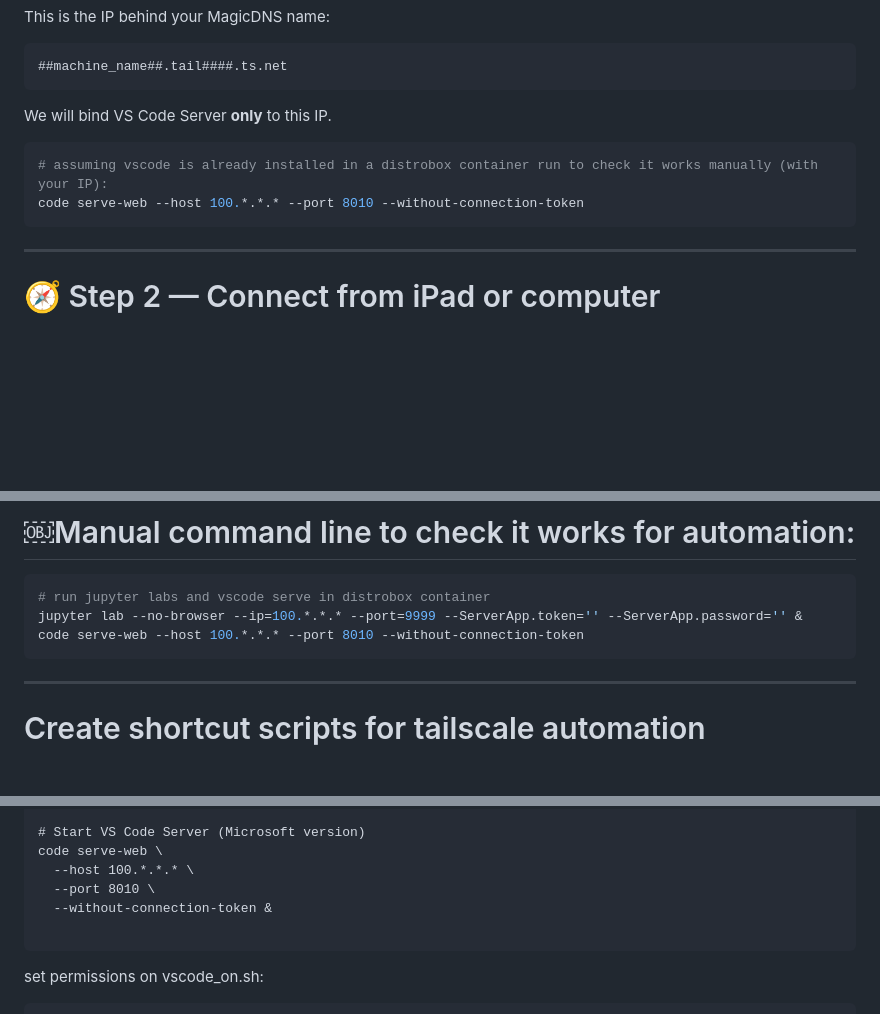
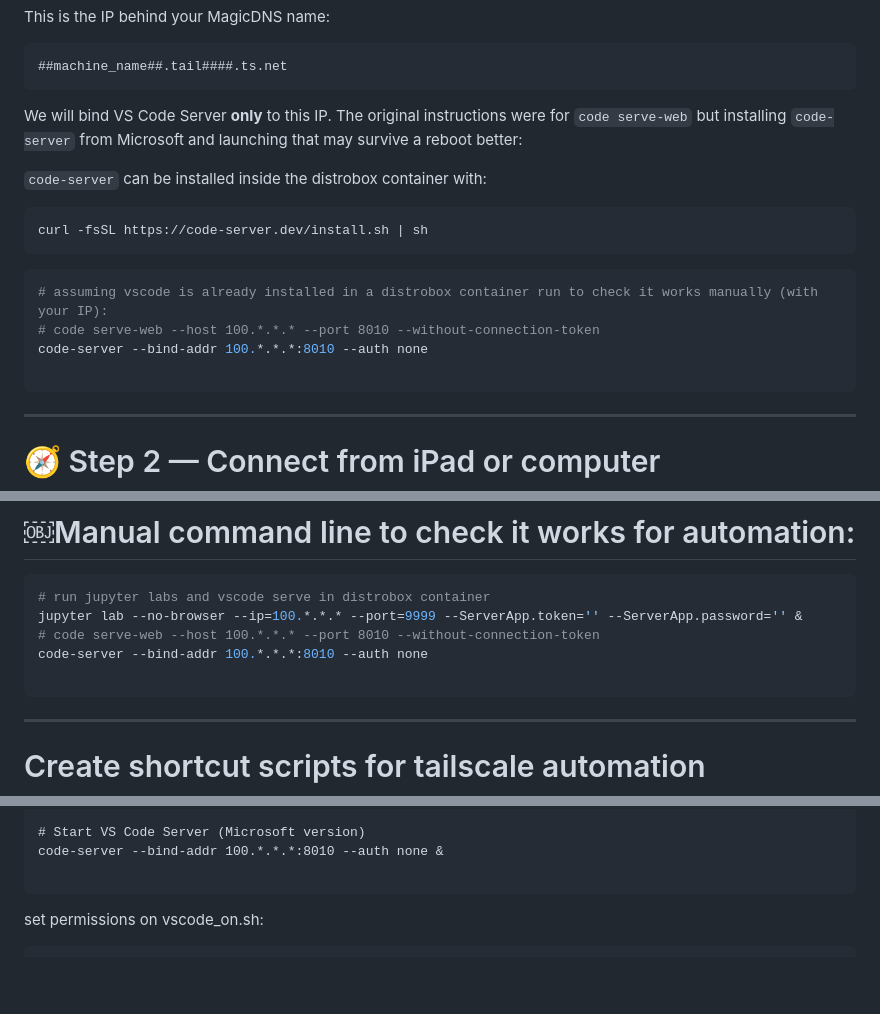
Before and after one commit to frasertajima/tailscale_shortcuts, a Markdown page: V2_CAUTION/VSCode server setup.md, 3 parts joined by grey strips. Rendered like a GitHub page; blank space fills up the shorter version.

Commit message:
Revise VS Code Server setup to use code-server
Updated instructions to use 'code-server' instead of 'code serve-web' for better stability. Added installation command for 'code-server' and modified related commands in the setup.

````diff
--- a/V2_CAUTION/VSCode server setup.md
+++ b/V2_CAUTION/VSCode server setup.md
@@ -18,11 +18,20 @@ This is the IP behind your MagicDNS name:
 ##machine_name##.tail####.ts.net
 ```
 
-We will bind VS Code Server **only** to this IP.
+We will bind VS Code Server **only** to this IP. The original instructions were for `code serve-web` but installing `code-server` from Microsoft and launching that may survive a reboot better:
+
+`code-server` can be installed inside the distrobox container with:
+
+```bash
+curl -fsSL https://code-server.dev/install.sh | sh
+```
+
 
 ```bash
 # assuming vscode is already installed in a distrobox container run to check it works manually (with your IP):
-code serve-web --host 100.*.*.* --port 8010 --without-connection-token
+# code serve-web --host 100.*.*.* --port 8010 --without-connection-token
+code-server --bind-addr 100.*.*.*:8010 --auth none
+
 ```
 
 ---
@@ -60,7 +69,9 @@ jupyter lab --no-browser --ip=100.*.*.* --port=9999 --ServerApp.token='' --Serve
 ```bash
 # run jupyter labs and vscode serve in distrobox container
 jupyter lab --no-browser --ip=100.*.*.* --port=9999 --ServerApp.token='' --ServerApp.password='' &
-code serve-web --host 100.*.*.* --port 8010 --without-connection-token
+# code serve-web --host 100.*.*.* --port 8010 --without-connection-token
+code-server --bind-addr 100.*.*.*:8010 --auth none
+
 ```
 
 ---
@@ -80,10 +91,7 @@ jupyter lab \
   --notebook-dir=/home/##user## &
 
 # Start VS Code Server (Microsoft version)
-code serve-web \
-  --host 100.*.*.* \
-  --port 8010 \
-  --without-connection-token &
+code-server --bind-addr 100.*.*.*:8010 --auth none &
 
 ```
 set permissions on vscode_on.sh:
````
